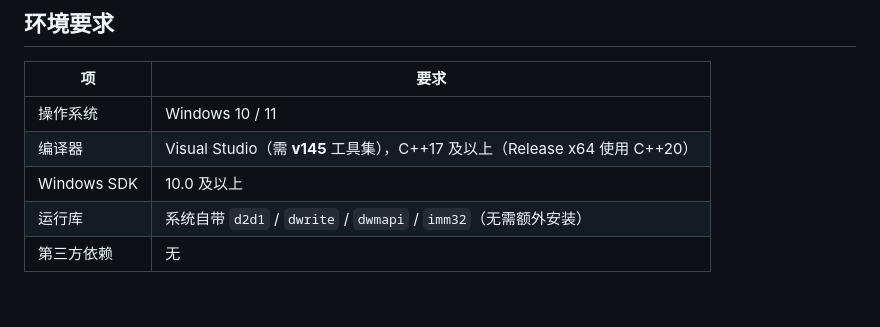
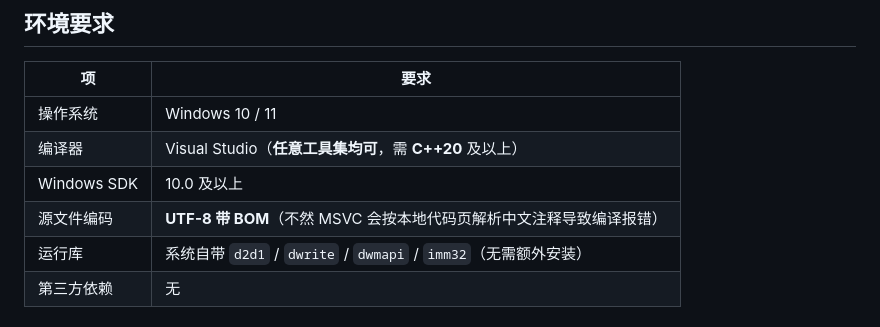
Before and after one commit to zhc9968/ZUI, a Markdown page: README.md, the part around the change. Rendered like a GitHub page.

```diff
--- a/README.md
+++ b/README.md
@@ -27,8 +27,9 @@ ZUI 是一个**纯头文件**的 Windows 桌面 UI 框架，直接建立在 Dire
 | 项 | 要求 |
 | --- | --- |
 | 操作系统 | Windows 10 / 11 |
-| 编译器 | Visual Studio（需 **v145** 工具集），C++17 及以上（Release x64 使用 C++20） |
+| 编译器 | Visual Studio（**任意工具集均可**，需 **C++20** 及以上） |
 | Windows SDK | 10.0 及以上 |
+| 源文件编码 | **UTF-8 带 BOM**（不然 MSVC 会按本地代码页解析中文注释导致编译报错） |
 | 运行库 | 系统自带 `d2d1` / `dwrite` / `dwmapi` / `imm32`（无需额外安装） |
 | 第三方依赖 | 无 |
 
```
Also changed, not shown: README.en.md (+2 -1 lines).
